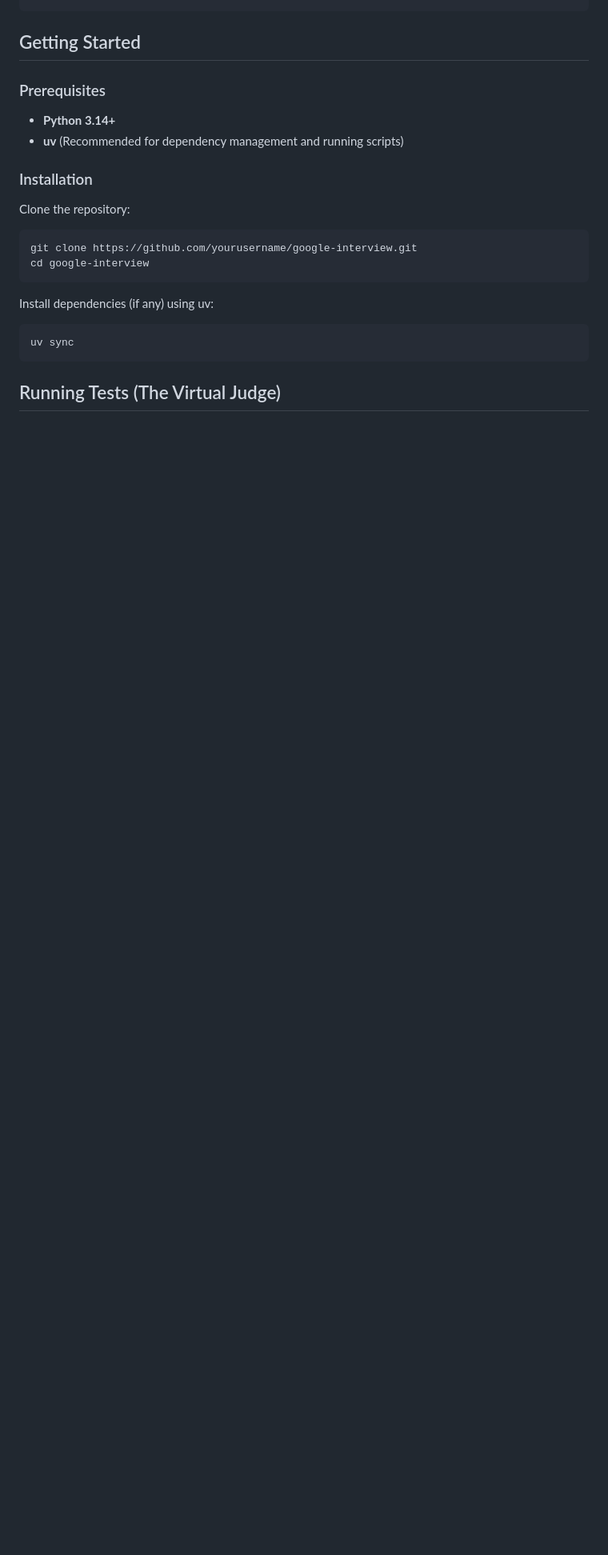
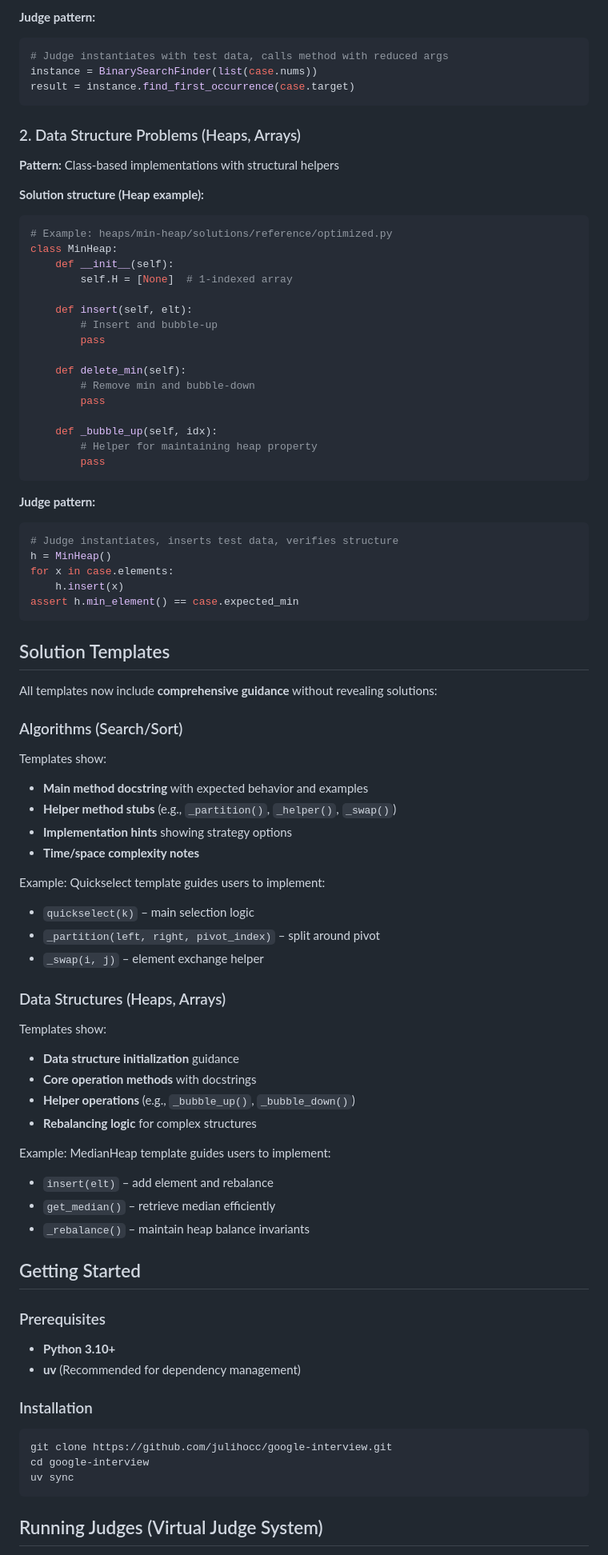
Before and after one commit to julihocc/Coding-Interview, a Markdown page: README.md, the part around one of its changes. Shown at 80% size. Drawn GitHub-style; blank space fills up the shorter version.

````diff
--- a/README.md
+++ b/README.md
@@ -31,25 +67,84 @@ google-interview/
+**Judge pattern:**
+```python
+# Judge instantiates with test data, calls method with reduced args
+instance = BinarySearchFinder(list(case.nums))
+result = instance.find_first_occurrence(case.target)
+```
+
+### 2. Data Structure Problems (Heaps, Arrays)
+**Pattern:** Class-based implementations with structural helpers
+
+**Solution structure (Heap example):**
+```python
+# Example: heaps/min-heap/solutions/reference/optimized.py
+class MinHeap:
+    def __init__(self):
+        self.H = [None]  # 1-indexed array
+
+    def insert(self, elt):
+        # Insert and bubble-up
+        pass
+
+    def delete_min(self):
+        # Remove min and bubble-down
+        pass
+
+    def _bubble_up(self, idx):
+        # Helper for maintaining heap property
+        pass
+```
+
+**Judge pattern:**
+```python
+# Judge instantiates, inserts test data, verifies structure
+h = MinHeap()
+for x in case.elements:
+    h.insert(x)
+assert h.min_element() == case.expected_min
+```
+
+## Solution Templates
+
+All templates now include **comprehensive guidance** without revealing solutions:
+
+### Algorithms (Search/Sort)
+Templates show:
+- **Main method docstring** with expected behavior and examples
+- **Helper method stubs** (e.g., `_partition()`, `_helper()`, `_swap()`)
+- **Implementation hints** showing strategy options
+- **Time/space complexity notes**
+
+Example: Quickselect template guides users to implement:
+- `quickselect(k)` – main selection logic
+- `_partition(left, right, pivot_index)` – split around pivot
+- `_swap(i, j)` – element exchange helper
+
+### Data Structures (Heaps, Arrays)
+Templates show:
+- **Data structure initialization** guidance
+- **Core operation methods** with docstrings
+- **Helper operations** (e.g., `_bubble_up()`, `_bubble_down()`)
+- **Rebalancing logic** for complex structures
+
+Example: MedianHeap template guides users to implement:
+- `insert(elt)` – add element and rebalance
+- `get_median()` – retrieve median efficiently
+- `_rebalance()` – maintain heap balance invariants
 
 ## Getting Started
 
 ### Prerequisites
 
-- **Python 3.14+**
-- **uv** (Recommended for dependency management and running scripts)
+- **Python 3.10+**
+- **uv** (Recommended for dependency management)
 
 ### Installation
 
-Clone the repository:
-
 ```bash
-git clone https://github.com/yourusername/google-interview.git
+git clone https://github.com/julihocc/google-interview.git
 cd google-interview
-```
-
-Install dependencies (if any) using uv:
-
-```bash
 uv sync
 ```
 
-## Running Tests (The Virtual Judge)
+## Running Judges (Virtual Judge System)
 
````
Also changed, not shown: other parts of README.md (+168 -53 lines).
